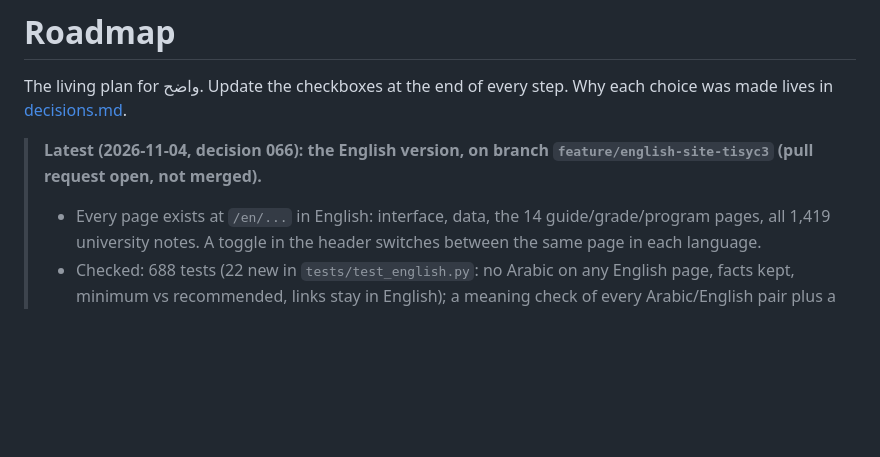
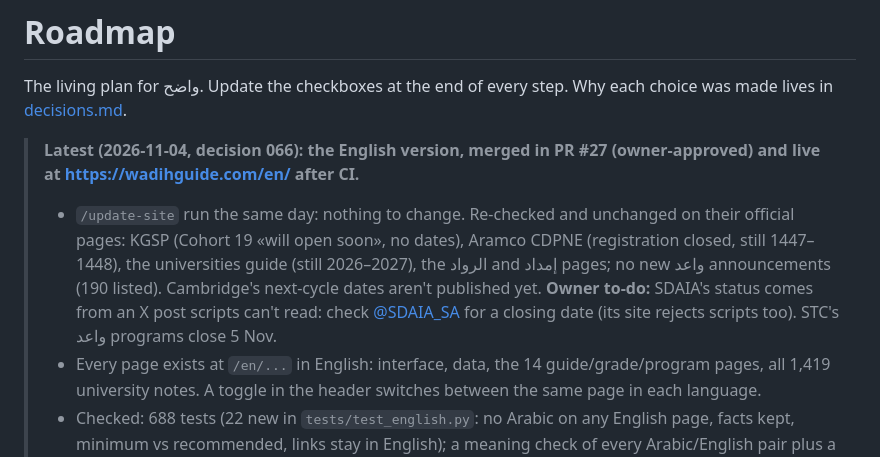
Before and after one commit to BINMAHFOUDSALAH/scholarship-guide, a Markdown page: docs/roadmap.md, the part around the change. Drawn GitHub-style; blank space fills up the shorter version.

Commit message:
Roadmap: English version merged; /update-site run (nothing to change)
Co-Authored-By: Claude Opus 5.5 <noreply@anthropic.com>
Claude-Session: https://claude.ai/code/session_01KDCVY4LG3o2JuKX9eQFrbx

```diff
--- a/docs/roadmap.md
+++ b/docs/roadmap.md
@@ -3,7 +3,8 @@
 The living plan for واضح. Update the checkboxes at the end of every step.
 Why each choice was made lives in [decisions.md](decisions.md).
 
-> **Latest (2026-11-04, decision 066): the English version, on branch `feature/english-site-tisyc3` (pull request open, not merged).**
+> **Latest (2026-11-04, decision 066): the English version, merged in PR #27 (owner-approved) and live at https://wadihguide.com/en/ after CI.**
+> - `/update-site` run the same day: nothing to change. Re-checked and unchanged on their official pages: KGSP (Cohort 19 «will open soon», no dates), Aramco CDPNE (registration closed, still 1447–1448), the universities guide (still 2026–2027), the الرواد and إمداد pages; no new واعد announcements (190 listed). Cambridge's next-cycle dates aren't published yet. **Owner to-do:** SDAIA's status comes from an X post scripts can't read: check [@SDAIA_SA](https://x.com/SDAIA_SA) for a closing date (its site rejects scripts too). STC's واعد programs close 5 Nov.
 > - Every page exists at `/en/...` in English: interface, data, the 14 guide/grade/program pages, all 1,419 university notes. A toggle in the header switches between the same page in each language.
 > - Checked: 688 tests (22 new in `tests/test_english.py`: no Arabic on any English page, facts kept, minimum vs recommended, links stay in English); a meaning check of every Arabic/English pair plus a sampled read; the explorer's browser flows in both languages (30/30 each); every Arabic page unchanged against `main` (336 pages); layouts at 320, 360, 390 and 1280px in both themes.
 > - Fixed on the way: the theme toggle never loaded (a script clash from the English groundwork; Arabic pages too).
```
